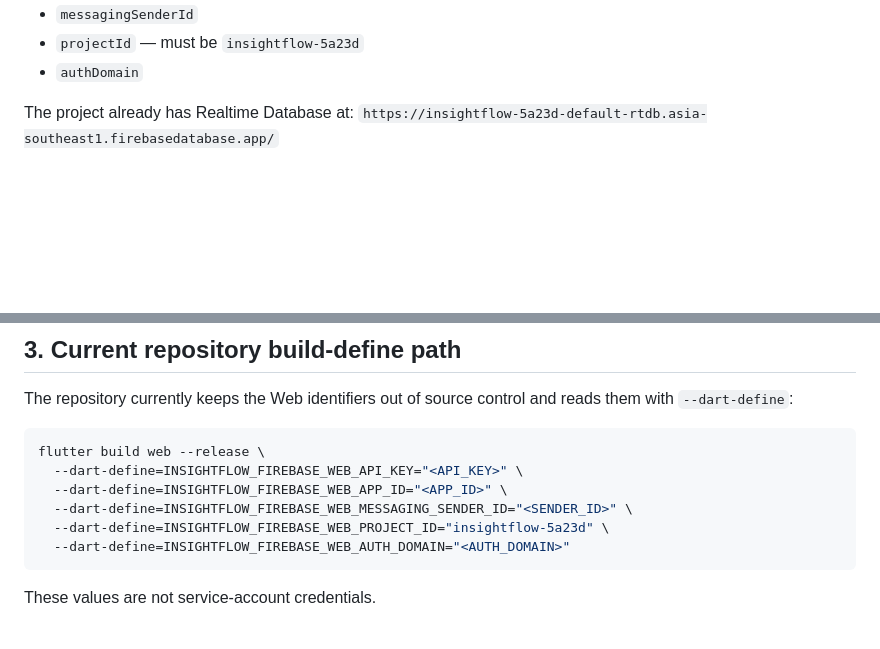
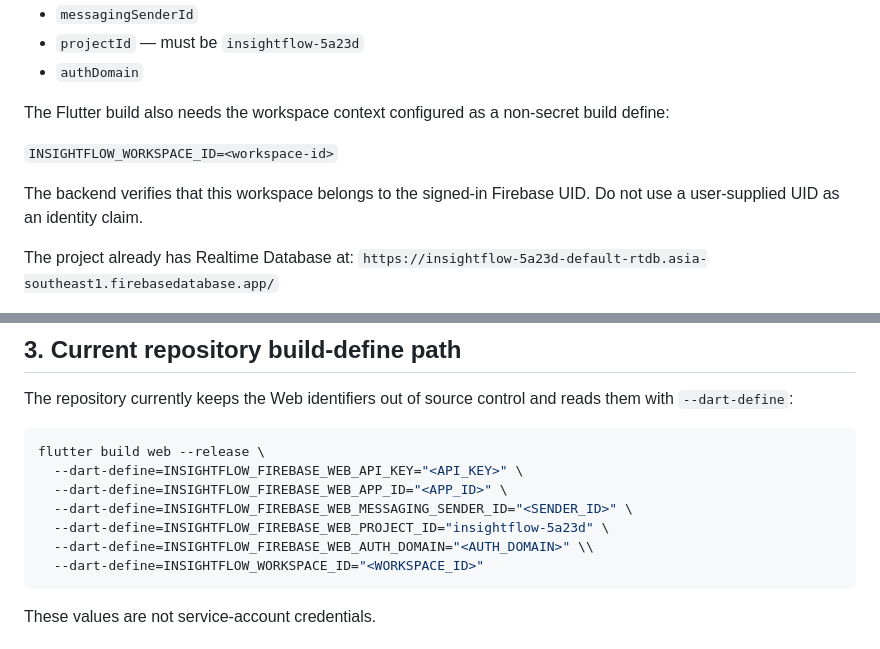
Before and after one commit to PritishMete/data_analysis, a Markdown page: flutter_detail_source/FIREBASE_AUTH_SETUP.md, 2 parts joined by grey strips. Rendered like a GitHub page; blank space fills up the shorter version.

Commit message:
Document workspace authorization build configuration

````diff
--- a/flutter_detail_source/FIREBASE_AUTH_SETUP.md
+++ b/flutter_detail_source/FIREBASE_AUTH_SETUP.md
@@ -16,6 +16,12 @@ Required values for the current build:
 - `messagingSenderId`
 - `projectId` — must be `insightflow-5a23d`
 - `authDomain`
+
+The Flutter build also needs the workspace context configured as a non-secret build define:
+
+`INSIGHTFLOW_WORKSPACE_ID=<workspace-id>`
+
+The backend verifies that this workspace belongs to the signed-in Firebase UID. Do not use a user-supplied UID as an identity claim.
 
 The project already has Realtime Database at:
 `https://insightflow-5a23d-default-rtdb.asia-southeast1.firebasedatabase.app/`
@@ -44,7 +50,8 @@ flutter build web --release \
   --dart-define=INSIGHTFLOW_FIREBASE_WEB_APP_ID="<APP_ID>" \
   --dart-define=INSIGHTFLOW_FIREBASE_WEB_MESSAGING_SENDER_ID="<SENDER_ID>" \
   --dart-define=INSIGHTFLOW_FIREBASE_WEB_PROJECT_ID="insightflow-5a23d" \
-  --dart-define=INSIGHTFLOW_FIREBASE_WEB_AUTH_DOMAIN="<AUTH_DOMAIN>"
+  --dart-define=INSIGHTFLOW_FIREBASE_WEB_AUTH_DOMAIN="<AUTH_DOMAIN>" \\
+  --dart-define=INSIGHTFLOW_WORKSPACE_ID="<WORKSPACE_ID>"
 ```
 
 These values are not service-account credentials.
````
